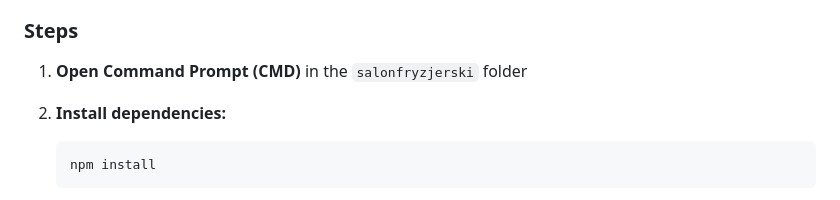
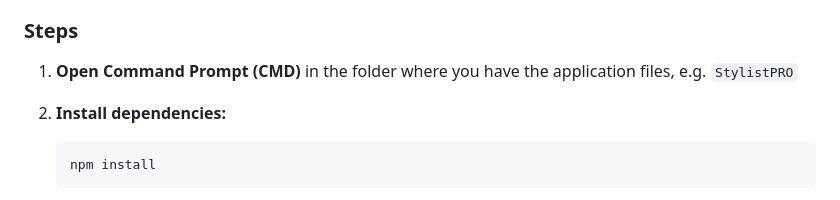
Before and after one commit to ehumanreal/StylistPRO, a Markdown page: README.en.md, the part around the change. Drawn GitHub-style.

````diff
--- a/README.en.md
+++ b/README.en.md
@@ -10,7 +10,7 @@ Professional client management system for hair salons with Node.js backend.
 
 ### Steps
 
-1. **Open Command Prompt (CMD)** in the `salonfryzjerski` folder
+1. **Open Command Prompt (CMD)** in the folder where you have the application files, e.g. `StylistPRO`
 
 2. **Install dependencies:**
    ```
````
